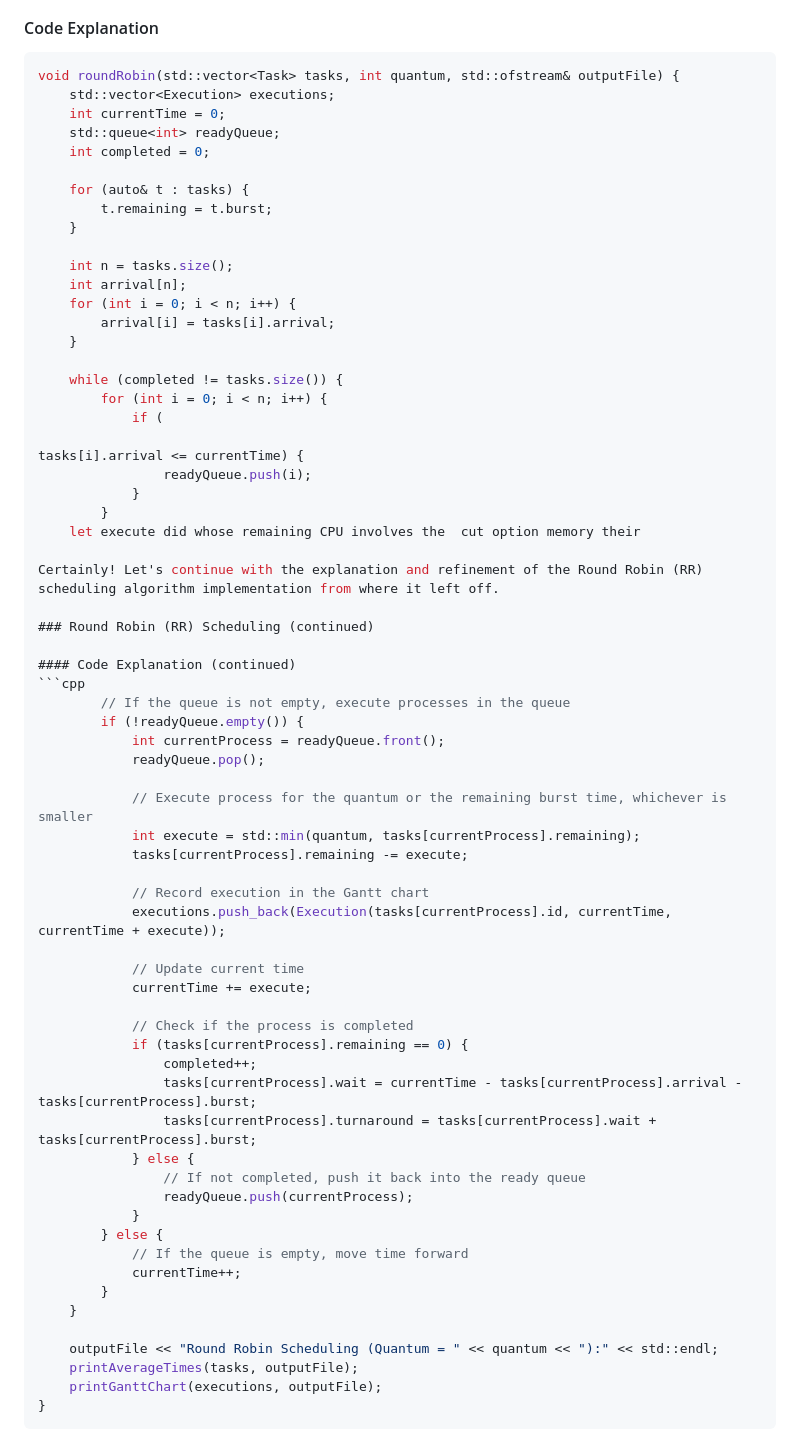
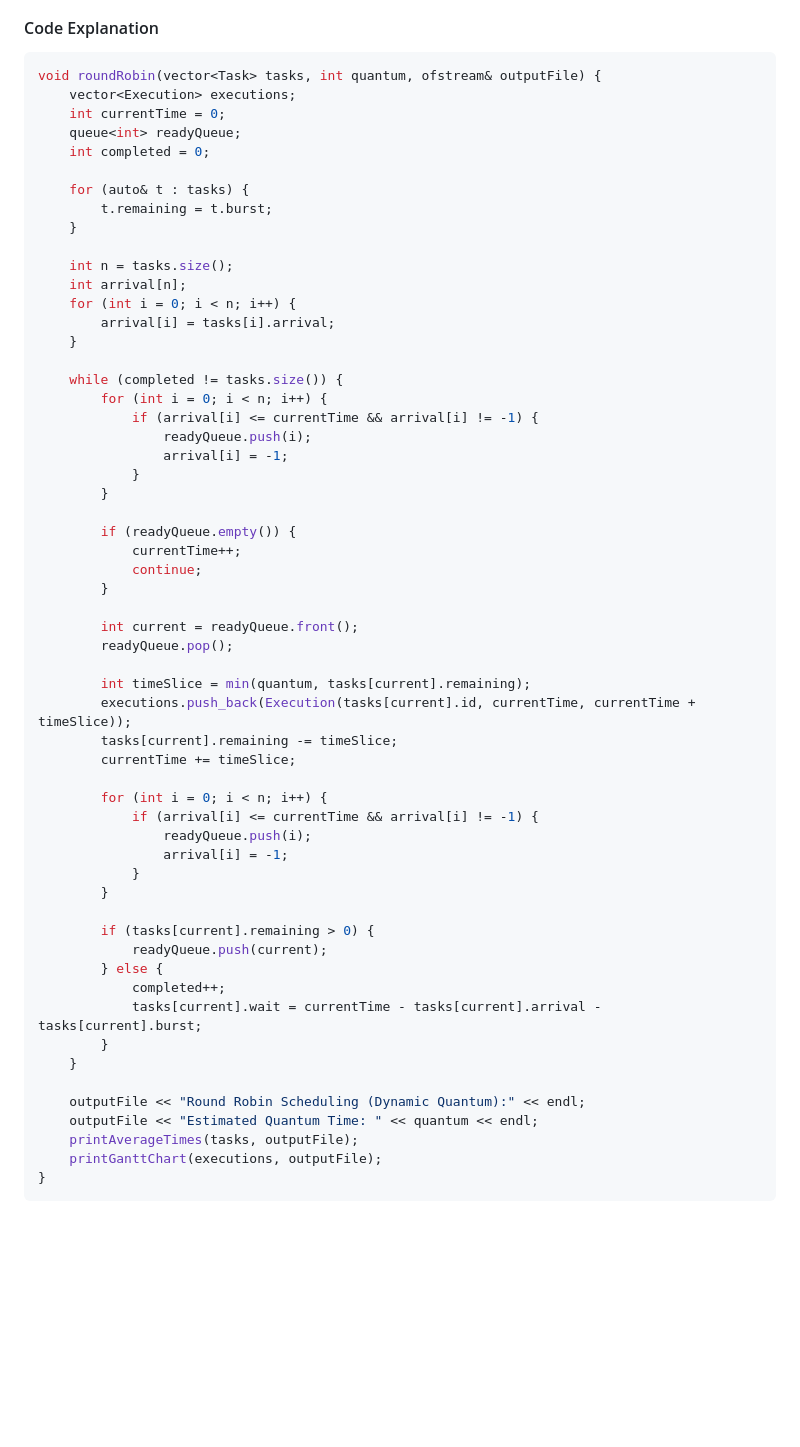
Before and after one commit to Unstopable-satyam/CPU-Scheduler, a Markdown page: README.md, the part around the change. Drawn GitHub-style; blank space fills up the shorter version.

````diff
--- a/README.md
+++ b/README.md
@@ -302,10 +302,10 @@ Round Robin (RR) scheduling assigns a fixed time unit (quantum) per process. If
 
 #### Code Explanation
 ```cpp
-void roundRobin(std::vector<Task> tasks, int quantum, std::ofstream& outputFile) {
-    std::vector<Execution> executions;
+void roundRobin(vector<Task> tasks, int quantum, ofstream& outputFile) {
+    vector<Execution> executions;
     int currentTime = 0;
-    std::queue<int> readyQueue;
+    queue<int> readyQueue;
     int completed = 0;
 
     for (auto& t : tasks) {
@@ -320,51 +320,42 @@ void roundRobin(std::vector<Task> tasks, int quantum, std::ofstream& outputFile)
 
     while (completed != tasks.size()) {
         for (int i = 0; i < n; i++) {
-            if (
-
-tasks[i].arrival <= currentTime) {
+            if (arrival[i] <= currentTime && arrival[i] != -1) {
                 readyQueue.push(i);
+                arrival[i] = -1;
             }
         }
-    let execute did whose remaining CPU involves the  cut option memory their
 
-Certainly! Let's continue with the explanation and refinement of the Round Robin (RR) scheduling algorithm implementation from where it left off.
+        if (readyQueue.empty()) {
+            currentTime++;
+            continue;
+        }
 
-### Round Robin (RR) Scheduling (continued)
+        int current = readyQueue.front();
+        readyQueue.pop();
 
-#### Code Explanation (continued)
-```cpp
-        // If the queue is not empty, execute processes in the queue
-        if (!readyQueue.empty()) {
-            int currentProcess = readyQueue.front();
-            readyQueue.pop();
+        int timeSlice = min(quantum, tasks[current].remaining);
+        executions.push_back(Execution(tasks[current].id, currentTime, currentTime + timeSlice));
+        tasks[current].remaining -= timeSlice;
+        currentTime += timeSlice;
 
-            // Execute process for the quantum or the remaining burst time, whichever is smaller
-            int execute = std::min(quantum, tasks[currentProcess].remaining);
-            tasks[currentProcess].remaining -= execute;
+        for (int i = 0; i < n; i++) {
+            if (arrival[i] <= currentTime && arrival[i] != -1) {
+                readyQueue.push(i);
+                arrival[i] = -1;
+            }
+        }
 
-            // Record execution in the Gantt chart
-            executions.push_back(Execution(tasks[currentProcess].id, currentTime, currentTime + execute));
-
-            // Update current time
-            currentTime += execute;
-
-            // Check if the process is completed
-            if (tasks[currentProcess].remaining == 0) {
-                completed++;
-                tasks[currentProcess].wait = currentTime - tasks[currentProcess].arrival - tasks[currentProcess].burst;
-                tasks[currentProcess].turnaround = tasks[currentProcess].wait + tasks[currentProcess].burst;
-            } else {
-                // If not completed, push it back into the ready queue
-                readyQueue.push(currentProcess);
-            }
+        if (tasks[current].remaining > 0) {
+            readyQueue.push(current);
         } else {
-            // If the queue is empty, move time forward
-            currentTime++;
+            completed++;
+            tasks[current].wait = currentTime - tasks[current].arrival - tasks[current].burst;
         }
     }
 
-    outputFile << "Round Robin Scheduling (Quantum = " << quantum << "):" << std::endl;
+    outputFile << "Round Robin Scheduling (Dynamic Quantum):" << endl;
+    outputFile << "Estimated Quantum Time: " << quantum << endl;
     printAverageTimes(tasks, outputFile);
     printGanttChart(executions, outputFile);
 }
````
